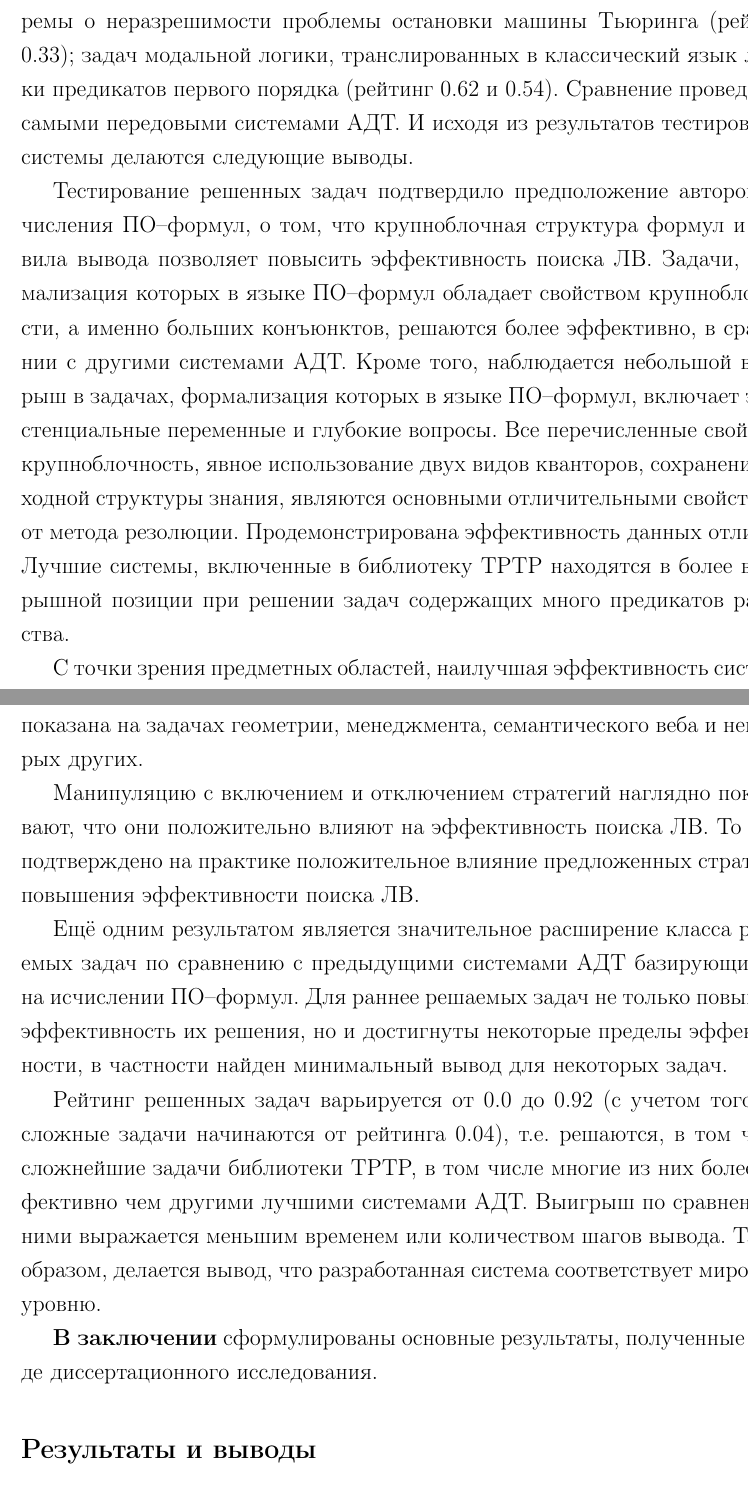
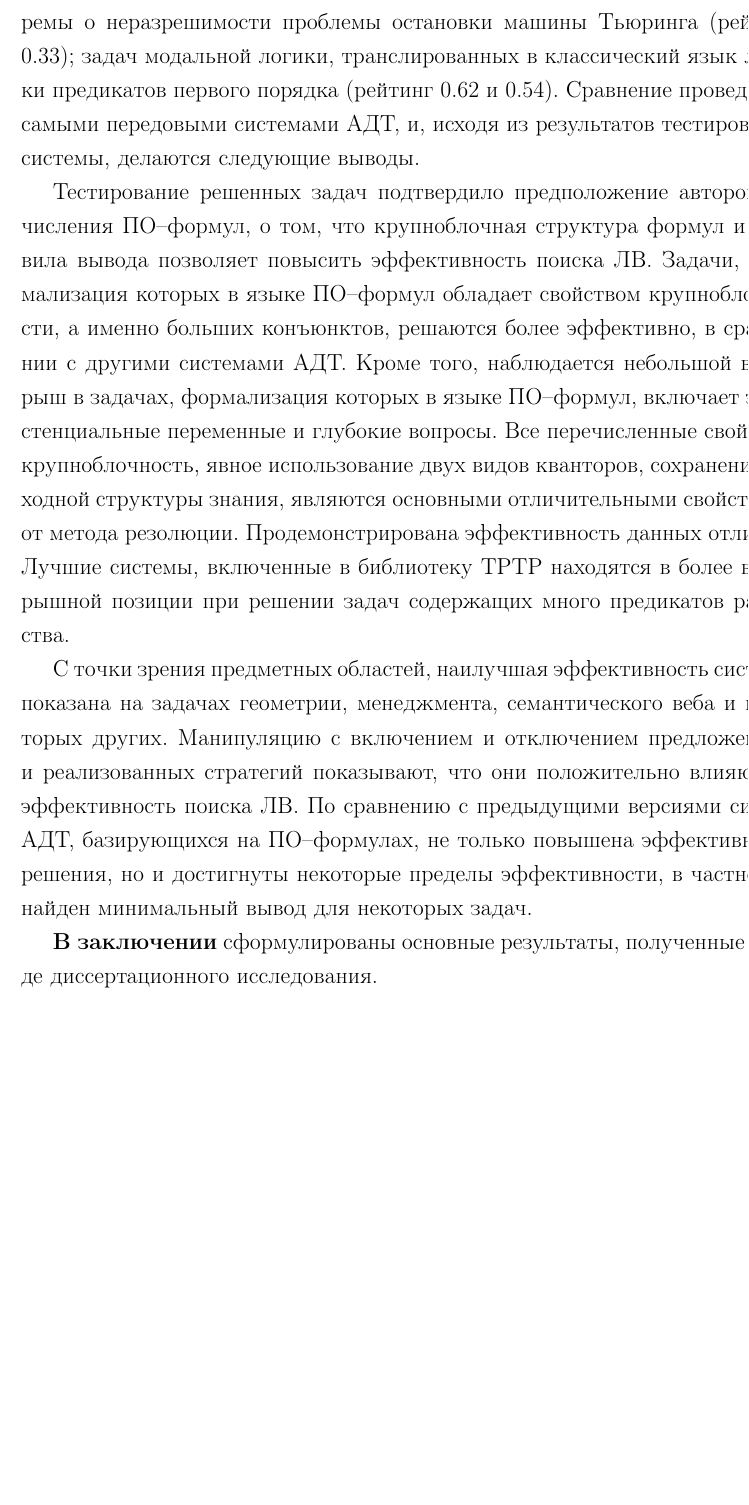
Before and after one commit to eugeneai/prisnif, a LaTeX document (brick/autorefbig.tex): two parts of pages 17 and 18 of 21 before the commit and part of page 17 of 20 after it, the two joined at a grey line, cut so that both start at the same text, the shorter picture padded with empty space. Compiled offline with LaTeX, dvips and Ghostscript.

Commit message:
Last general modifications.

```diff
--- a/brick/autorefbig.tex
+++ b/brick/autorefbig.tex
@@ -489,27 +491,22 @@ $$
 %\hline
 %\end{longtable}
 
-
 Максимальный рейтинг задач, которые удалось решить 0.92, т.е. практически достигнута максимальная планка сложности проблем.
 
-Примеры решенных задач включют в себя следующие: формализации теоремы о неразрешимости проблемы остановки машины Тьюринга (рейтинг 0.33); задач модальной логики, транслированных в классический язык логики предикатов первого порядка (рейтинг 0.62 и 0.54). Сравнение проведено с самыми передовыми системами АДТ. И исходя из результатов тестирования системы делаются следующие выводы.
+Примеры решенных задач включют в себя следующие: формализации теоремы о неразрешимости проблемы остановки машины Тьюринга (рейтинг 0.33); задач модальной логики, транслированных в классический язык логики предикатов первого порядка (рейтинг 0.62 и 0.54). Сравнение проведено с самыми передовыми системами АДТ, и, исходя из результатов тестирования системы, делаются следующие выводы.
 
 Тестирование решенных задач подтвердило предположение авторов исчисления ПО--формул, о том, что крупноблочная структура формул и правила вывода позволяет повысить эффективность поиска ЛВ. Задачи, формализация которых в языке ПО--формул обладает свойством крупноблочности, а именно больших конъюнктов, решаются более эффективно, в сравнении с другими системами АДТ. Кроме того, наблюдается небольшой выигрыш в задачах, формализация которых в языке ПО--формул, включает экзистенциальные переменные и глубокие вопросы. Все перечисленные свойства: крупноблочность, явное использование двух видов кванторов, сохранение исходной структуры знания, являются основными отличительными свойствами от метода резолюции. Продемонстрирована эффективность данных отличий. Лучшие системы, включенные в библиотеку TPTP находятся в более выигрышной позиции при решении задач содержащих много предикатов равенства.
 
-С точки зрения предметных областей, наилучшая эффективность системы показана на задачах геометрии, менеджмента, семантического веба и некоторых других.
+С точки зрения предметных областей, наилучшая эффективность системы показана на задачах геометрии, менеджмента, семантического веба и некоторых других. Манипуляцию с включением и отключением предложенных и реализованных стратегий показывают, что они положительно влияют на эффективность поиска ЛВ. По сравнению с предыдущими версиями систем АДТ, базирующихся на ПО--формулах, не только повышена эффективность решения, но и достигнуты некоторые пределы эффективности, в частности, найден минимальный вывод для некоторых задач.
 
-Манипуляцию с включением и отключением стратегий наглядно показывают, что они положительно влияют на эффективность поиска ЛВ. То есть, подтверждено на практике положительное влияние предложенных стратегий повышения эффективности поиска ЛВ.
-
-Ещё одним результатом является значительное расширение класса решаемых задач по сравнению с предыдущими системами АДТ базирующимися на исчислении ПО--формул. Для раннее решаемых задач не только повышена эффективность их решения, но и достигнуты некоторые пределы эффективности, в частности найден минимальный вывод для некоторых задач.
-
-Рейтинг решенных задач варьируется от 0.0 до 0.92 (с учетом того что сложные задачи начинаются от рейтинга 0.04), т.е. решаются, в том числе сложнейшие задачи библиотеки TPTP, в том числе многие из них более эффективно чем другими лучшими системами АДТ. Выигрыш по сравнению с ними выражается меньшим временем или количеством шагов вывода. Таким образом, делается вывод, что разработанная система соответствует мировому уровню.
+%Рейтинг решенных задач варьируется от 0.0 до 0.92 (с учетом того что сложные задачи начинаются от рейтинга 0.04), т.е. решаются, в том числе сложнейшие задачи библиотеки TPTP, в том числе многие из них более эффективно чем другими лучшими системами АДТ. Выигрыш по сравнению с ними выражается меньшим временем или количеством шагов вывода. Таким образом, делается вывод, что разработанная система соответствует мировому уровню.
 
 
 %------------------------------------------------------
 \textbf{В заключении} сформулированы основные результаты, полученные в ходе диссертационного исследования.
 
 %=======================================================================================
-\section*{Результаты и выводы}  % выносимые на защиту?
+%\section*{Результаты и выводы}  % выносимые на защиту?
 
 
 %=======================================================================================
```
Also changed, not shown: brick/autorefbig.tex (14 more changed lines).
